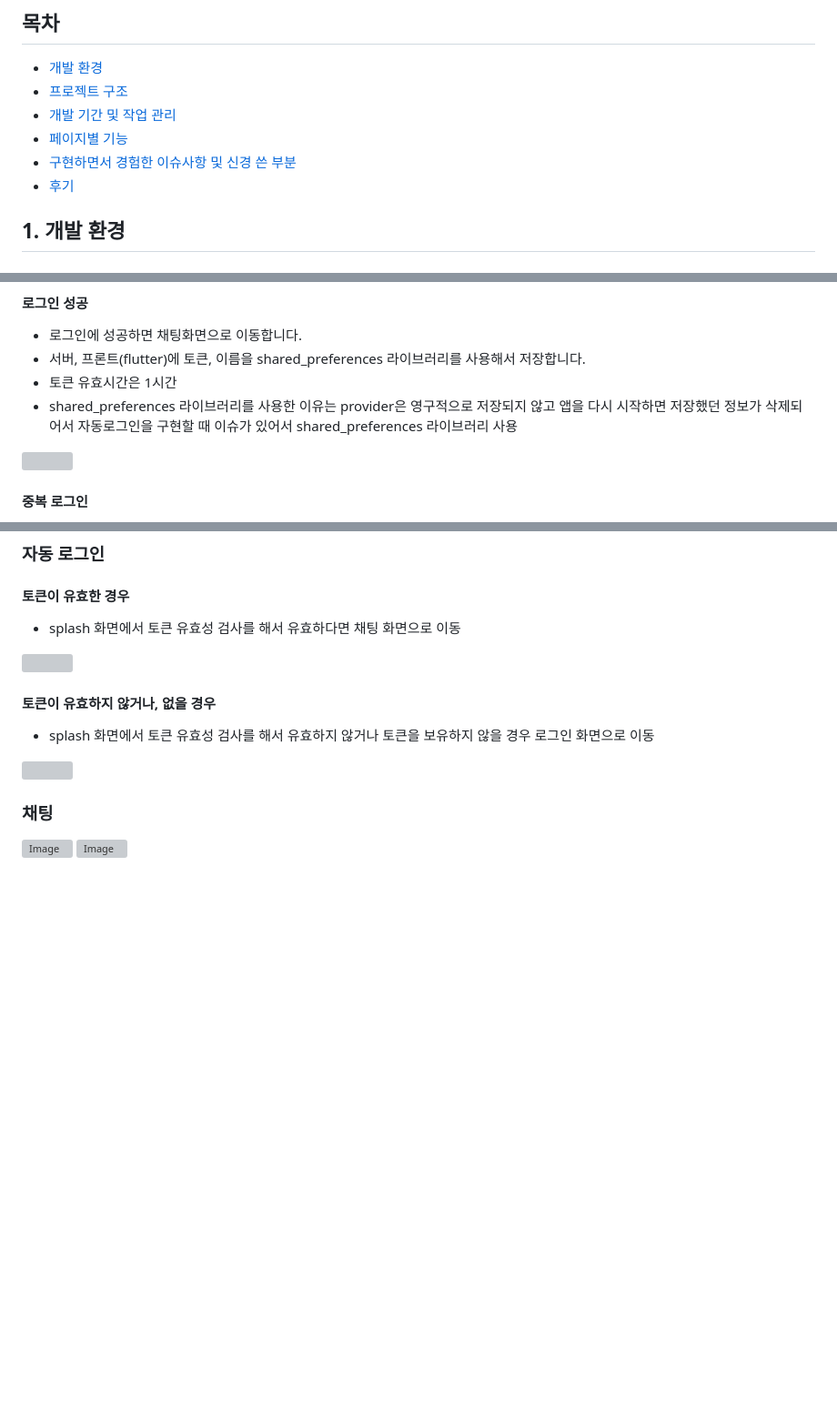
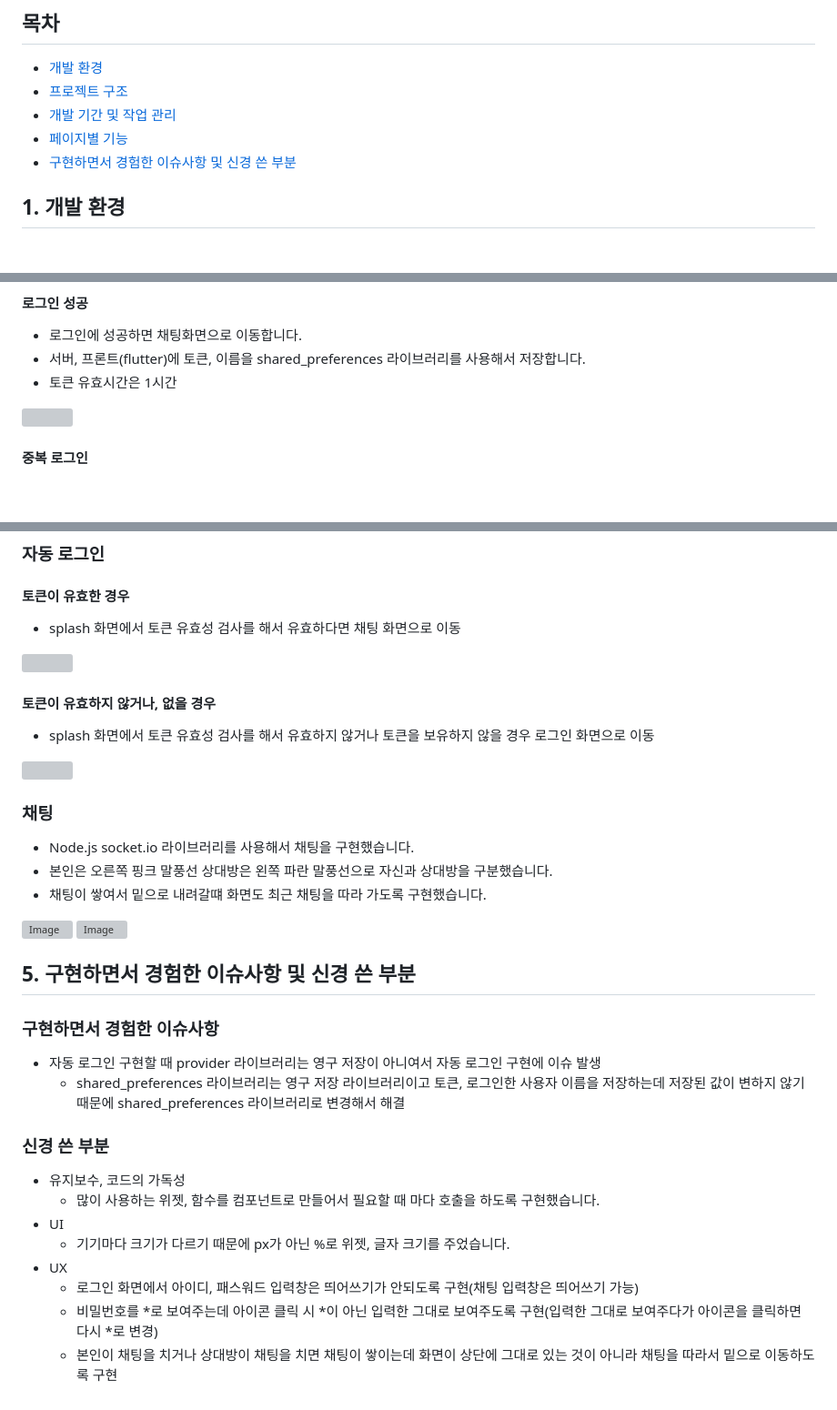
Before and after one commit to Kwontaebin/flutter_chatting_app, a Markdown page: README.md, 3 parts joined by grey strips. Shown at 91% size. Drawn GitHub-style; blank space fills up the shorter version; grey boxes are pictures that could not be loaded.

```diff
--- a/README.md
+++ b/README.md
@@ -10,7 +10,6 @@
 - [개발 기간 및 작업 관리](#3-개발-기간-및-작업-관리)
 - [페이지별 기능](#4-페이지별-기능)
 - [구현하면서 경험한 이슈사항 및 신경 쓴 부분](#5-구현하면서-경험한-이슈사항-및-신경-쓴-부분)
-- [후기](#6-후기)
 
 ## 1. 개발 환경
 - #### App Front-end : Dart, Flutter
@@ -61,7 +60,6 @@
 - 로그인에 성공하면 채팅화면으로 이동합니다.
 - 서버, 프론트(flutter)에 토큰, 이름을 shared_preferences 라이브러리를 사용해서 저장합니다.
 - 토큰 유효시간은 1시간
-- shared_preferences 라이브러리를 사용한 이유는 provider은 영구적으로 저장되지 않고 앱을 다시 시작하면 저장했던 정보가 삭제되어서 자동로그인을 구현할 때 이슈가 있어서 shared_preferences 라이브러리 사용
 
 <img src="https://github.com/user-attachments/assets/29e39b1e-1f1f-49ee-9ede-256b3bbf40de" width="300"> <br/>
 #### 중복 로그인
@@ -86,6 +84,24 @@
 <img src="https://github.com/user-attachments/assets/a505e715-e8f9-4f42-89e9-445e2faf200e" width="300"> <br/>
 
 ### 채팅
+- Node.js socket.io 라이브러리를 사용해서 채팅을 구현했습니다.
+- 본인은 오른쪽 핑크 말풍선 상대방은 왼쪽 파란 말풍선으로 자신과 상대방을 구분했습니다.
+- 채팅이 쌓여서 밑으로 내려갈떄 화면도 최근 채팅을 따라 가도록 구현했습니다.
 
 ![Image](https://github.com/user-attachments/assets/f8defac7-ff52-4fcf-90f4-675a1f40cbe4)
 ![Image](https://github.com/user-attachments/assets/6a1f69fd-a5ef-4459-abdc-05a859f0d458)
+
+## 5. 구현하면서 경험한 이슈사항 및 신경 쓴 부분
+### 구현하면서 경험한 이슈사항
+- 자동 로그인 구현할 때 provider 라이브러리는 영구 저장이 아니여서 자동 로그인 구현에 이슈 발생
+  - shared_preferences 라이브러리는 영구 저장 라이브러리이고 토큰, 로그인한 사용자 이름을 저장하는데 저장된 값이 변하지 않기 때문에 shared_preferences 라이브러리로 변경해서 해결
+
+### 신경 쓴 부분
+- 유지보수, 코드의 가독성
+  - 많이 사용하는 위젯, 함수를 컴포넌트로 만들어서 필요할 때 마다 호출을 하도록 구현했습니다.
+- UI
+  - 기기마다 크기가 다르기 때문에 px가 아닌 %로 위젯, 글자 크기를 주었습니다.
+- UX
+  - 로그인 화면에서 아이디, 패스워드 입력창은 띄어쓰기가 안되도록 구현(채팅 입력창은 띄어쓰기 가능)
+  - 비밀번호를 *로 보여주는데 아이콘 클릭 시 *이 아닌 입력한 그대로 보여주도록 구현(입력한 그대로 보여주다가 아이콘을 클릭하면 다시 *로 변경)
+  - 본인이 채팅을 치거나 상대방이 채팅을 치면 채팅이 쌓이는데 화면이 상단에 그대로 있는 것이 아니라 채팅을 따라서 밑으로 이동하도록 구현
```
